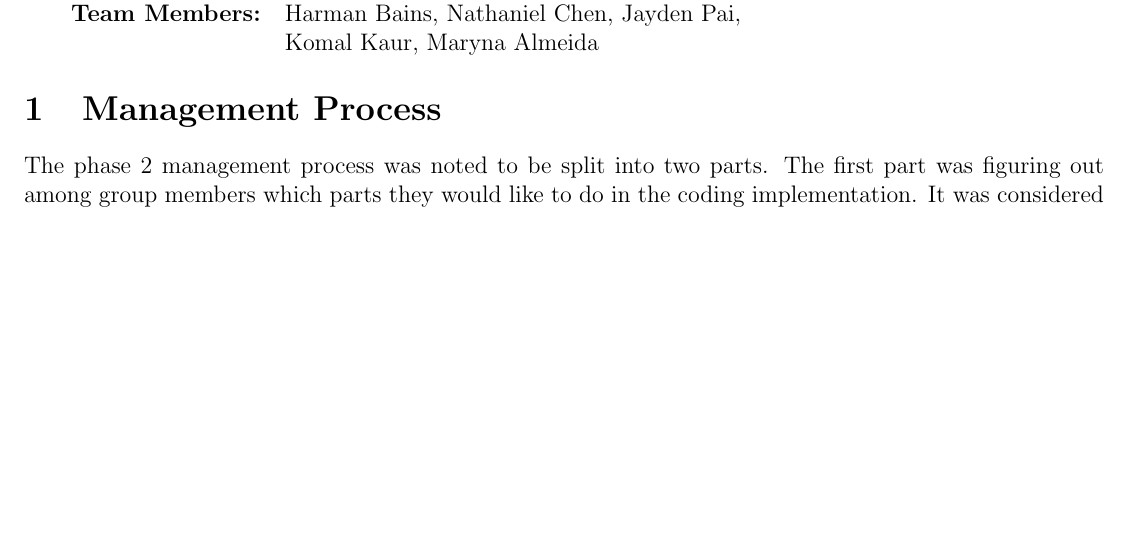
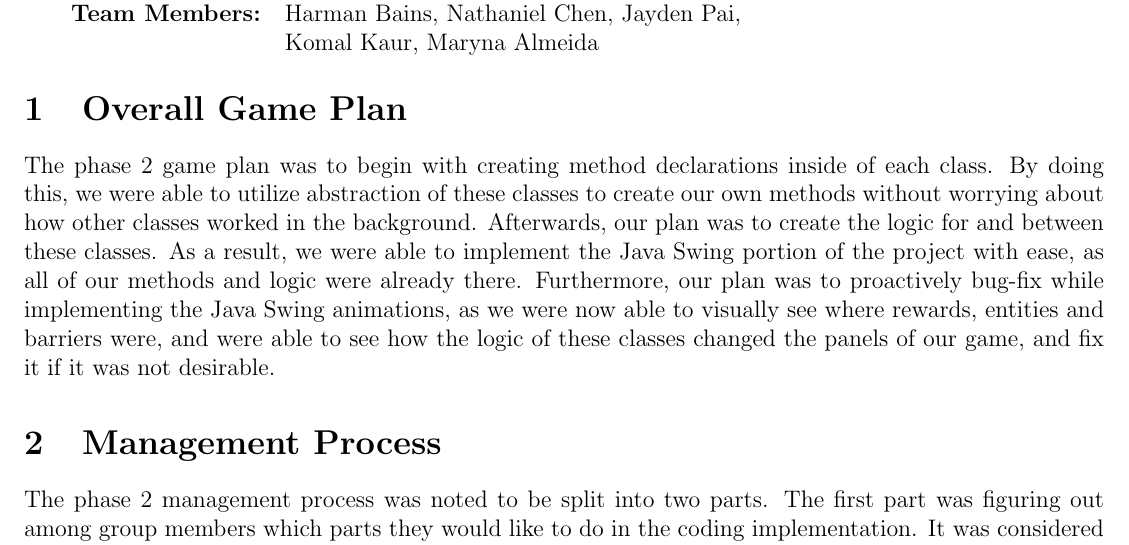
Before and after one commit to MarynaAlmeida/The-Last-Explorer-2D-Arcade-Game, a LaTeX document (Documents/Phase2Report.tex): part of the page before the commit and part of page 1 of 2 after it, cut so that both start at the same text, the shorter picture padded with empty space. Compiled offline with pdfLaTeX.

Commit message:
Added brief report of the overall game plan

```diff
--- a/Documents/Phase2Report.tex
+++ b/Documents/Phase2Report.tex
@@ -27,6 +27,9 @@
 
 % Body of report:
 
+\section{Overall Game Plan}
+The phase 2 game plan was to begin with creating method declarations inside of each class. By doing this, we were able to utilize abstraction of these classes to create our own methods without worrying about how other classes worked in the background. Afterwards, our plan was to create the logic for and between these classes. As a result, we were able to implement the Java Swing portion of the project with ease, as all of our methods and logic were already there. Furthermore, our plan was to proactively bug-fix while implementing the Java Swing animations, as we were now able to visually see where rewards, entities and barriers were, and were able to see how the logic of these classes changed the panels of our game, and fix it if it was not desirable.
+
 \section{Management Process}
 The phase 2 management process was noted to be split into two parts. The first part was figuring out among group members which parts they would like to do in the coding implementation. It was considered to be finalized by the TA meeting day. The second part was executing tasks by each group member a few days prior to the final deadline. This allowed people to work on the phase 2 report which required less time. Leading to how the division of roles and responsibilities was done which was conducted towards an even split. Where each person in the group decide which parts to code through the UML diagram to select that would result in even work to distribute based on splitting total files needed. The same rules applied with the report also and larger coding structures was allowed to have collaboration among group members for efficiency of the time constraint.
 
```
